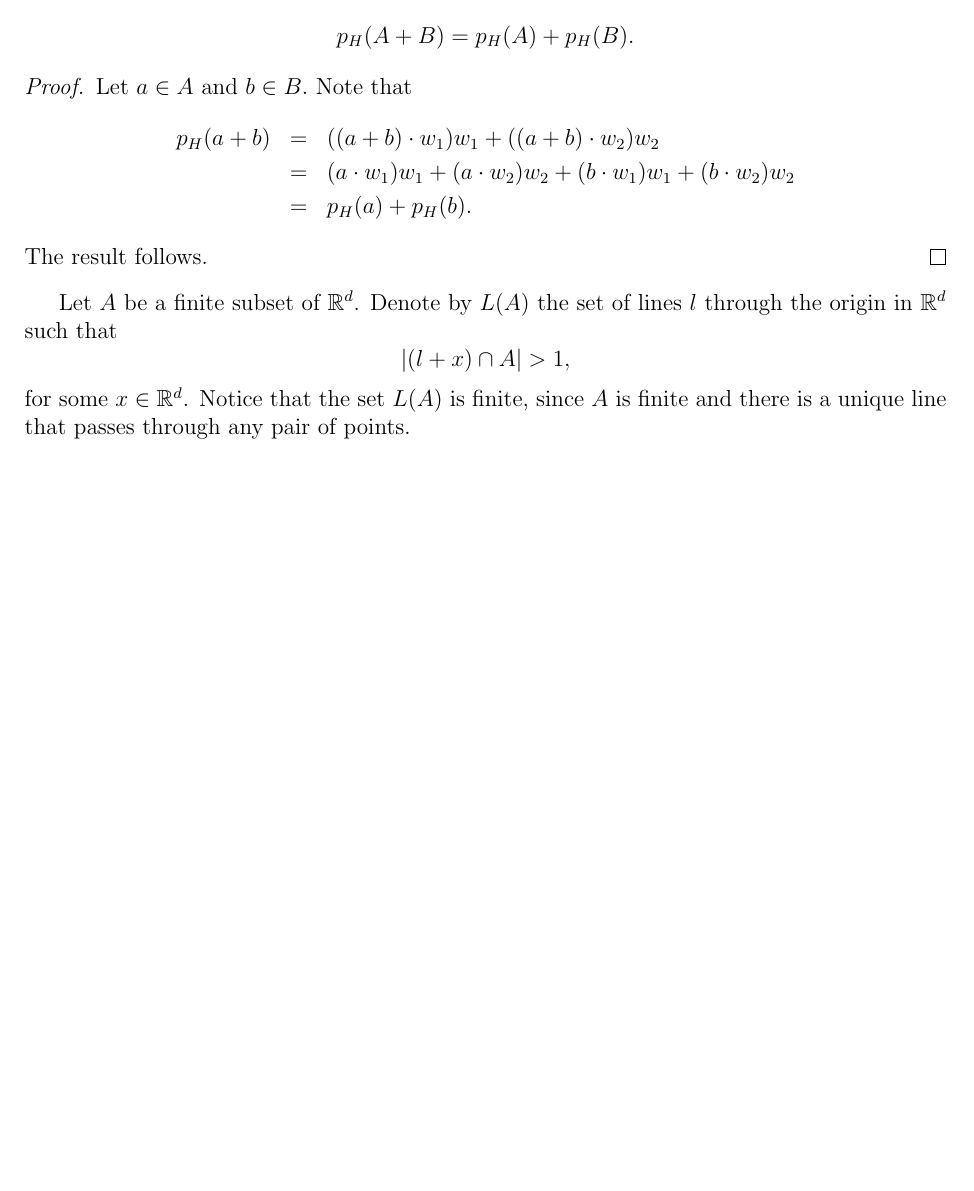
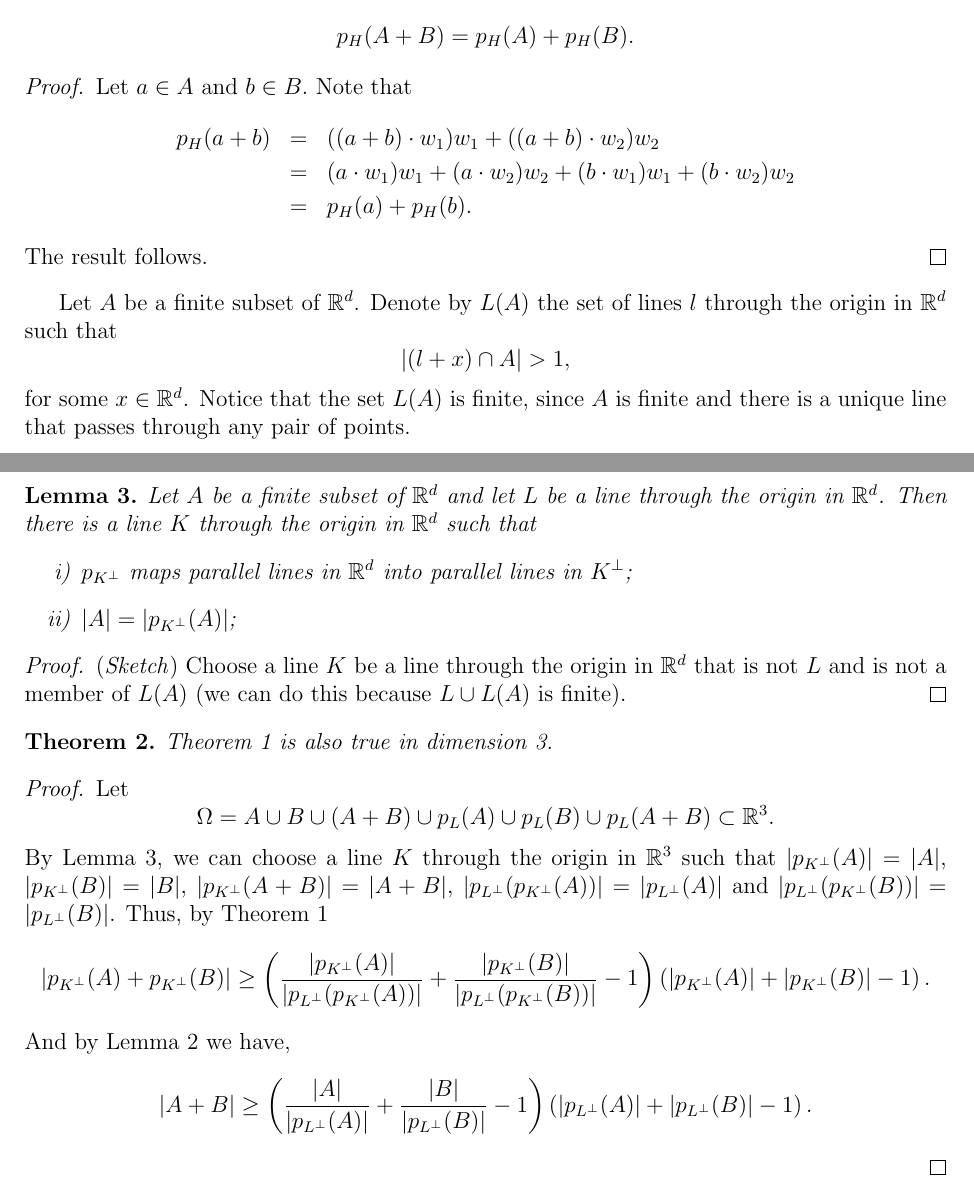
Before and after one commit to luisgrivas/unam-tesina, a LaTeX document (notes/note01.tex): part of the page before the commit and two parts of pages 1 and 2 of 2 after it, the two joined at a grey line, cut so that both start at the same text, the shorter picture padded with empty space. Compiled offline with pdfLaTeX.

Commit message:
Updates from Overleaf

```diff
--- a/notes/note01.tex
+++ b/notes/note01.tex
@@ -53,6 +53,38 @@ Let $A$ be a finite subset of $\R^d$. Denote by $L(A)$ the set of lines $l$ thro
 $$\lvert (l + x) \cap A \rvert > 1,$$
 for some $x \in \R^d$. Notice that the set $L(A)$ is finite, since $A$ is finite and there is a unique line that passes through any pair of points.
 
+\begin{lemma}
+    Let $A$ be a finite subset of $\R^d$ and let $L$ be a line through the origin in $\R^d$. Then there is a line $K$ through the origin in $\R^d$ such that
+    \begin{itemize}
+        \item[i)] $p_{K^\perp}$ maps parallel lines in $\R^d$ into parallel lines in $K^\perp$;
+        \item[ii)] $\lvert A \rvert  = \lvert p_{K^\perp}(A) \rvert$;
+    \end{itemize}
+\end{lemma}
+\begin{proof}
+    (\textit{Sketch}) Choose a line $K$ be a line through the origin in $\R^d$ that is not $L$ and is not a member of $L(A)$ (we can do this because $L \cup L(A)$ is finite).
+\end{proof}
+%\begin{proof}
+%Let $K$ be a line through the origin in $\R^d$ that is not $L$ and is not a member of $L(A)$ (we can do this because $L \cup L(A)$ is finite). Since $L \cap K = \{0\}$, $p_{K^\perp}(L)$
+ %   \begin{itemize}
+  %      \item[i)] Let $$
+   %     \item[ii)] Suppose that there are $a, a^\prime \in A$ such that $p_{K^\perp}(a) = p_{k^\perp}(a^\prime).$ By Lemma 1, $a - a^\prime \in K.$ By definition, $a-a^\prime = $
+   % \end{itemize}
+\end{proof}
+
+\begin{theorem}
+    Theorem 1 is also true in dimension 3.
+\end{theorem}
+\begin{proof}
+    Let
+    $$\Omega = A \cup B \cup (A + B) \cup p_L(A) \cup p_L(B) \cup p_L(A+B) \subset \R^3.$$
+    By Lemma 3, we can choose a line $K$ through the origin in $\R^3$ such that
+    $\lvert p_{K^\perp}(A) \rvert = \lvert A \rvert$, $\lvert p_{K^\perp}(B) \rvert = \lvert B \rvert$, $\lvert p_{K^\perp}(A + B) \rvert = \lvert A + B\rvert$, $\lvert p_{L^\perp}(p_{K^\perp}(A)) \rvert = \lvert p_{L^\perp}(A) \rvert$ and $\lvert p_{L^\perp}(p_{K^\perp}(B)) \rvert = \lvert p_{L^\perp}(B) \rvert$. Thus, by Theorem 1
+    $$\lvert   p_{K^\perp}(A) +  p_{K^\perp}(B) \rvert \geq \left( \frac{\lvert  p_{K^\perp}(A) \rvert }{\lvert  p_{L^\perp}(p_{K^\perp}(A))  \rvert} + \frac{\lvert  p_{K^\perp}(B) \rvert }{\lvert  p_{L^\perp}(p_{K^\perp}(B))  \rvert } - 1\right) \left( \lvert p_{K^\perp}(A) \rvert + \lvert p_{K^\perp}(B) \rvert - 1 \right).$$ And by Lemma 2 we have,
+     $$\lvert A + B \rvert \geq \left( \frac{\lvert A \rvert }{\lvert p_{L^\perp}(A) \rvert} + \frac{\lvert B \rvert }{\lvert p_{L^\perp} (B) \rvert } - 1\right) \left( \lvert p_{L^\perp}(A) \rvert + \lvert p_{L^\perp}(B) \rvert - 1 \right).$$
+
+
+\end{proof}
+
 
 %Consider $A, B$ finite subsets of $\R^3.$ Define the set
 %$$\Omega(A, B) = A \cup B \cup (A + B) \cup p_H(A) \cup p_H(B) \cup p_H(A+B) \subset \R^3.$$
```
